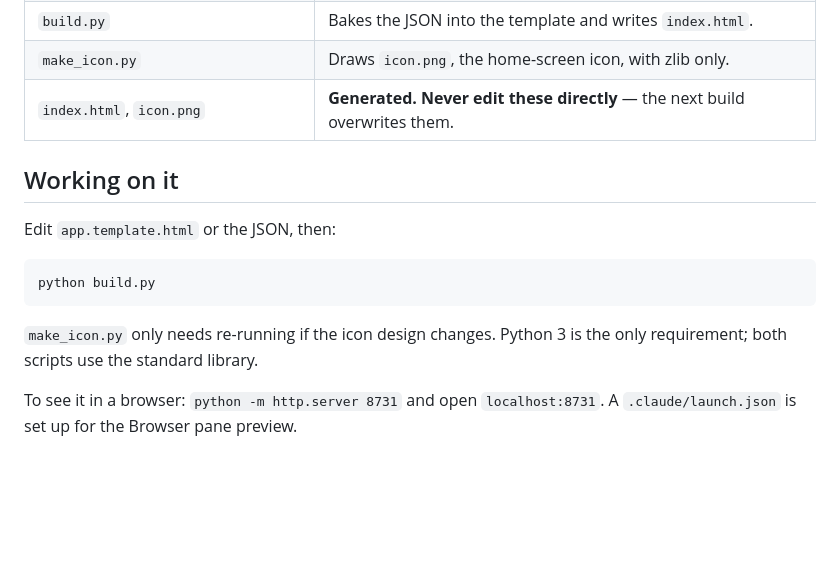
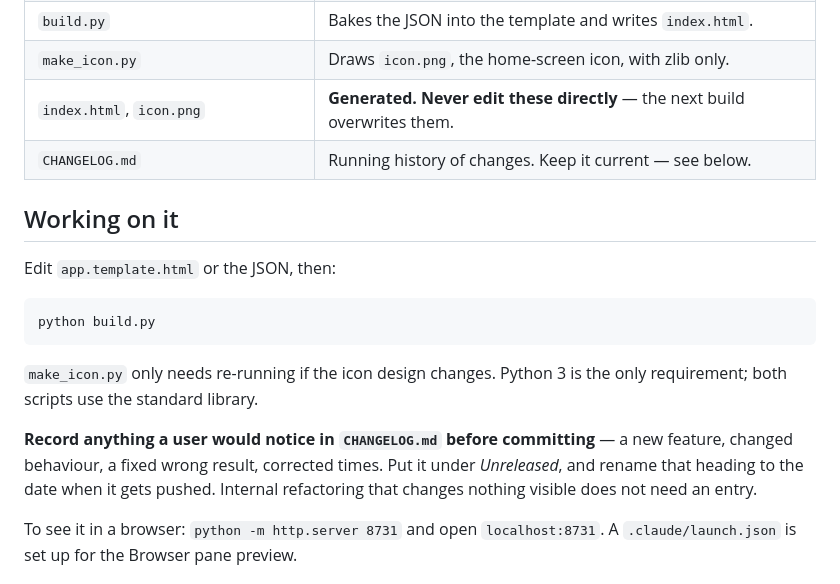
Before and after one commit to Iggy545/garda-ferries, a Markdown page: CLAUDE.md, the part around the change. Rendered like a GitHub page; blank space fills up the shorter version.

```diff
--- a/CLAUDE.md
+++ b/CLAUDE.md
@@ -15,6 +15,7 @@ and no tests beyond checking results against the source PDF.
 | `build.py` | Bakes the JSON into the template and writes `index.html`. |
 | `make_icon.py` | Draws `icon.png`, the home-screen icon, with zlib only. |
 | `index.html`, `icon.png` | **Generated. Never edit these directly** — the next build overwrites them. |
+| `CHANGELOG.md` | Running history of changes. Keep it current — see below. |
 
 ## Working on it
 
@@ -26,6 +27,11 @@ python build.py
 
 `make_icon.py` only needs re-running if the icon design changes. Python 3 is the
 only requirement; both scripts use the standard library.
+
+**Record anything a user would notice in `CHANGELOG.md` before committing** — a new
+feature, changed behaviour, a fixed wrong result, corrected times. Put it under
+*Unreleased*, and rename that heading to the date when it gets pushed. Internal
+refactoring that changes nothing visible does not need an entry.
 
 To see it in a browser: `python -m http.server 8731` and open `localhost:8731`.
 A `.claude/launch.json` is set up for the Browser pane preview.
```
Also changed, not shown: CHANGELOG.md (added, +47 -0 lines).
